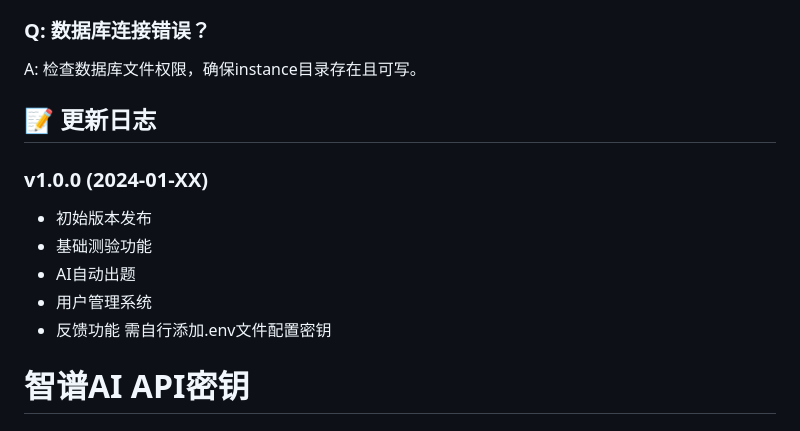
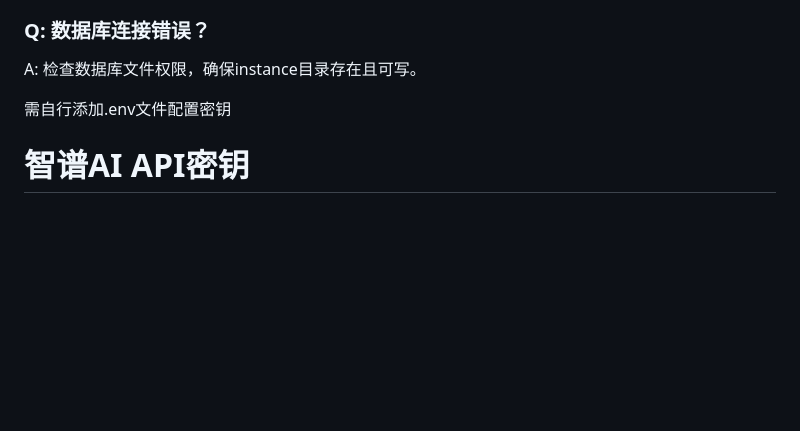
Before and after one commit to gogogo203/internship203, a Markdown page: README.md, the part around the change. GitHub-like rendering; blank space fills up the shorter version.

```diff
--- a/README.md
+++ b/README.md
@@ -209,13 +209,6 @@ A: 检查文件格式是否支持，文件大小是否超过32MB限制。
 ### Q: 数据库连接错误？
 A: 检查数据库文件权限，确保instance目录存在且可写。
 
-## 📝 更新日志
-### v1.0.0 (2024-01-XX)
-- 初始版本发布
-- 基础测验功能
-- AI自动出题
-- 用户管理系统
-- 反馈功能
 需自行添加.env文件配置密钥
 
 # 智谱AI API密钥
```
